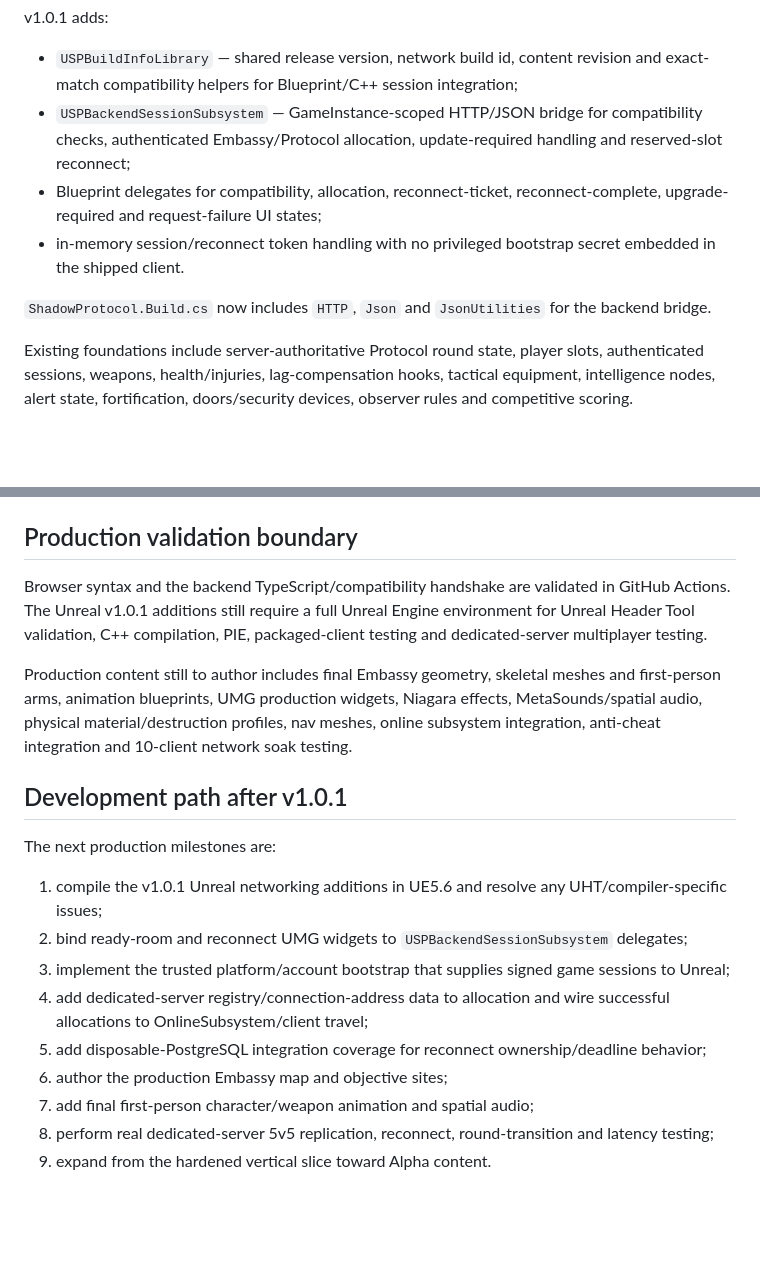
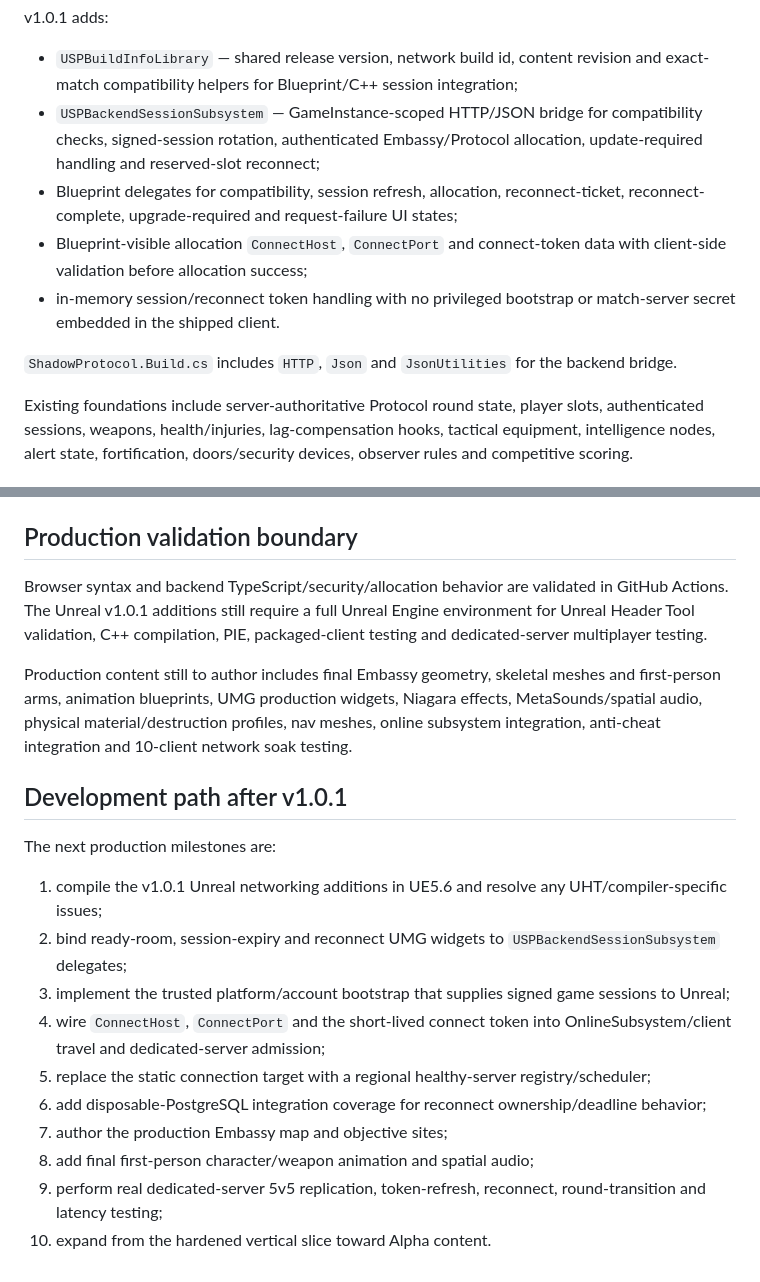
Before and after one commit to EnoMor1399/shadow-protocol-game, a Markdown page: ShadowProtocol-v1.0/README.md, 2 parts joined by grey strips. GitHub-like rendering; blank space fills up the shorter version.

Commit message:
Document v1.0.1 allocation connection target deployment

```diff
--- a/ShadowProtocol-v1.0/README.md
+++ b/ShadowProtocol-v1.0/README.md
@@ -89,11 +89,12 @@ v1.0 introduced:
 
 v1.0.1 adds:
 - `USPBuildInfoLibrary` — shared release version, network build id, content revision and exact-match compatibility helpers for Blueprint/C++ session integration;
-- `USPBackendSessionSubsystem` — GameInstance-scoped HTTP/JSON bridge for compatibility checks, authenticated Embassy/Protocol allocation, update-required handling and reserved-slot reconnect;
-- Blueprint delegates for compatibility, allocation, reconnect-ticket, reconnect-complete, upgrade-required and request-failure UI states;
-- in-memory session/reconnect token handling with no privileged bootstrap secret embedded in the shipped client.
+- `USPBackendSessionSubsystem` — GameInstance-scoped HTTP/JSON bridge for compatibility checks, signed-session rotation, authenticated Embassy/Protocol allocation, update-required handling and reserved-slot reconnect;
+- Blueprint delegates for compatibility, session refresh, allocation, reconnect-ticket, reconnect-complete, upgrade-required and request-failure UI states;
+- Blueprint-visible allocation `ConnectHost`, `ConnectPort` and connect-token data with client-side validation before allocation success;
+- in-memory session/reconnect token handling with no privileged bootstrap or match-server secret embedded in the shipped client.
 
-`ShadowProtocol.Build.cs` now includes `HTTP`, `Json` and `JsonUtilities` for the backend bridge.
+`ShadowProtocol.Build.cs` includes `HTTP`, `Json` and `JsonUtilities` for the backend bridge.
 
 Existing foundations include server-authoritative Protocol round state, player slots, authenticated sessions, weapons, health/injuries, lag-compensation hooks, tactical equipment, intelligence nodes, alert state, fortification, doors/security devices, observer rules and competitive scoring.
 
@@ -146,7 +162,7 @@ Start with:
 
 ## Production validation boundary
 
-Browser syntax and the backend TypeScript/compatibility handshake are validated in GitHub Actions. The Unreal v1.0.1 additions still require a full Unreal Engine environment for Unreal Header Tool validation, C++ compilation, PIE, packaged-client testing and dedicated-server multiplayer testing.
+Browser syntax and backend TypeScript/security/allocation behavior are validated in GitHub Actions. The Unreal v1.0.1 additions still require a full Unreal Engine environment for Unreal Header Tool validation, C++ compilation, PIE, packaged-client testing and dedicated-server multiplayer testing.
 
 Production content still to author includes final Embassy geometry, skeletal meshes and first-person arms, animation blueprints, UMG production widgets, Niagara effects, MetaSounds/spatial audio, physical material/destruction profiles, nav meshes, online subsystem integration, anti-cheat integration and 10-client network soak testing.
 
@@ -154,11 +170,12 @@ Production content still to author includes final Embassy geometry, skeletal mes
 
 The next production milestones are:
 1. compile the v1.0.1 Unreal networking additions in UE5.6 and resolve any UHT/compiler-specific issues;
-2. bind ready-room and reconnect UMG widgets to `USPBackendSessionSubsystem` delegates;
+2. bind ready-room, session-expiry and reconnect UMG widgets to `USPBackendSessionSubsystem` delegates;
 3. implement the trusted platform/account bootstrap that supplies signed game sessions to Unreal;
-4. add dedicated-server registry/connection-address data to allocation and wire successful allocations to OnlineSubsystem/client travel;
-5. add disposable-PostgreSQL integration coverage for reconnect ownership/deadline behavior;
-6. author the production Embassy map and objective sites;
-7. add final first-person character/weapon animation and spatial audio;
-8. perform real dedicated-server 5v5 replication, reconnect, round-transition and latency testing;
-9. expand from the hardened vertical slice toward Alpha content.
+4. wire `ConnectHost`, `ConnectPort` and the short-lived connect token into OnlineSubsystem/client travel and dedicated-server admission;
+5. replace the static connection target with a regional healthy-server registry/scheduler;
+6. add disposable-PostgreSQL integration coverage for reconnect ownership/deadline behavior;
+7. author the production Embassy map and objective sites;
+8. add final first-person character/weapon animation and spatial audio;
+9. perform real dedicated-server 5v5 replication, token-refresh, reconnect, round-transition and latency testing;
+10. expand from the hardened vertical slice toward Alpha content.
```
Also changed, not shown: other parts of ShadowProtocol-v1.0/README.md (+18 -3 lines).
